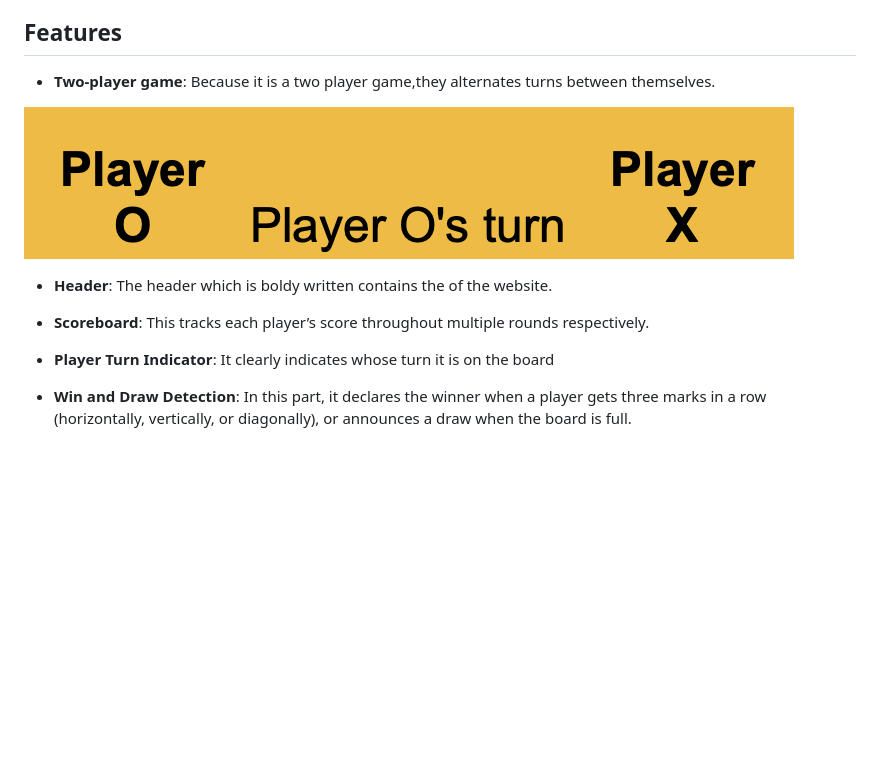
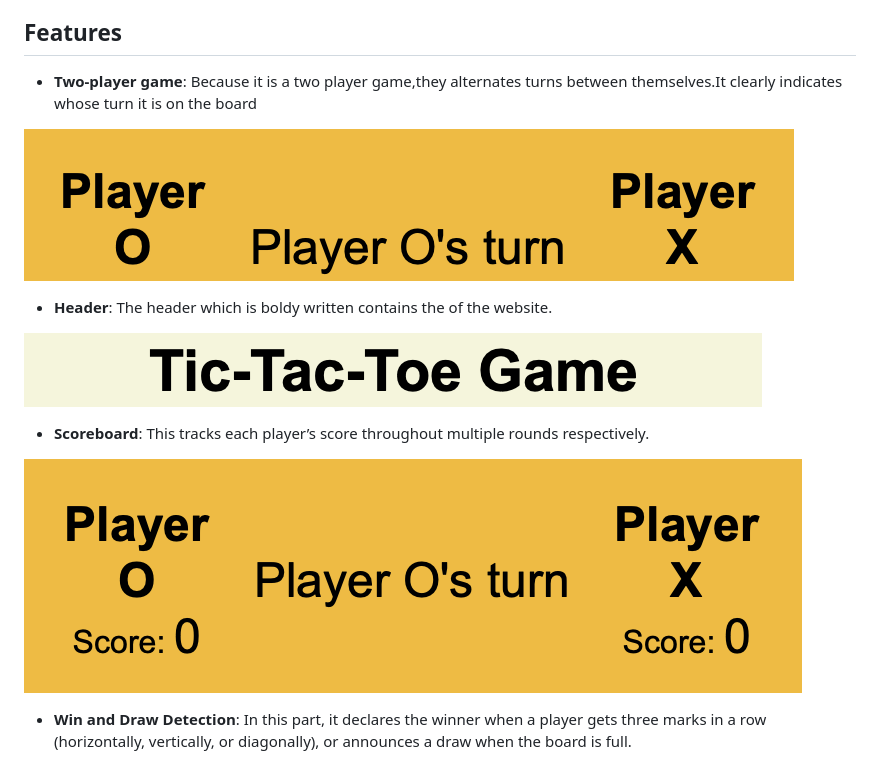
Before and after one commit to Ozi-cheri/tic-tac-toe-game, a Markdown page: README.md, the part around one of its changes. Drawn GitHub-style; blank space fills up the shorter version.

Commit message:
Add screenshot links to readme file

```diff
--- a/README.md
+++ b/README.md
@@ -23,13 +23,17 @@ This is a web-based Tic-Tac-Toe game designed for two players X and O, featuring
 - [Acknowledgments](#acknowledgments)
 
 ## Features
-- **Two-player game**: Because it is a two player game,they alternates turns between themselves.
+- **Two-player game**: Because it is a two player game,they alternates turns between themselves.It clearly indicates whose turn it is on the board
 
 ![Screenshot](assets/images/screenshot19.png)
 
 - **Header**: The header which is boldy written contains the of the website.
 
+![Screenshot](assets/images/screenshot3.png)
+
 - **Scoreboard**: This tracks each player’s score throughout multiple rounds respectively.
 
-- **Player Turn Indicator**: It clearly indicates whose turn it is on the board
+![Screenshot](assets/images/screenshot4.png)
+
+
 - **Win and Draw Detection**: In this part, it declares the winner when a player gets three marks in a row (horizontally, vertically, or diagonally), or announces a draw when the board is full.
```
Also changed, not shown: other parts of README.md (+11 -2 lines).
